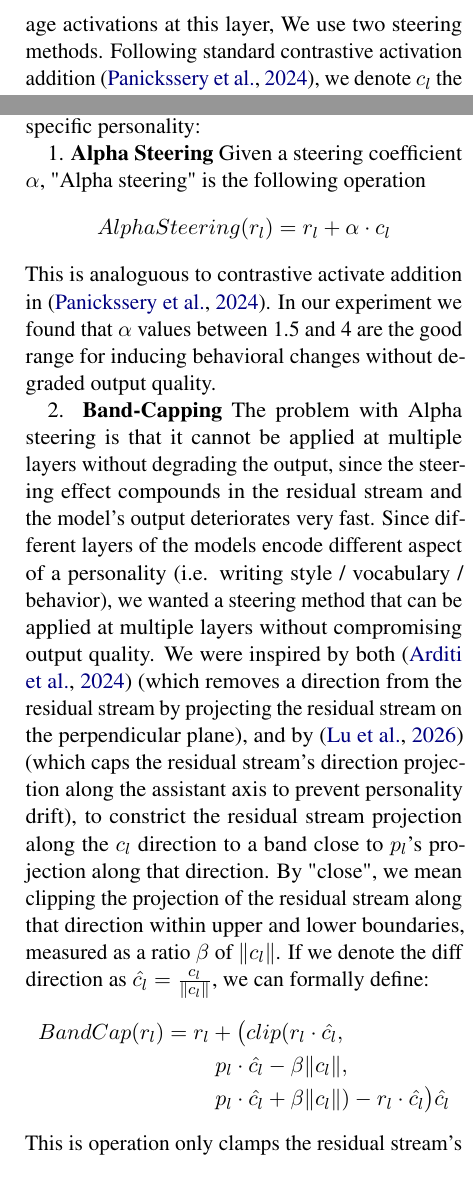
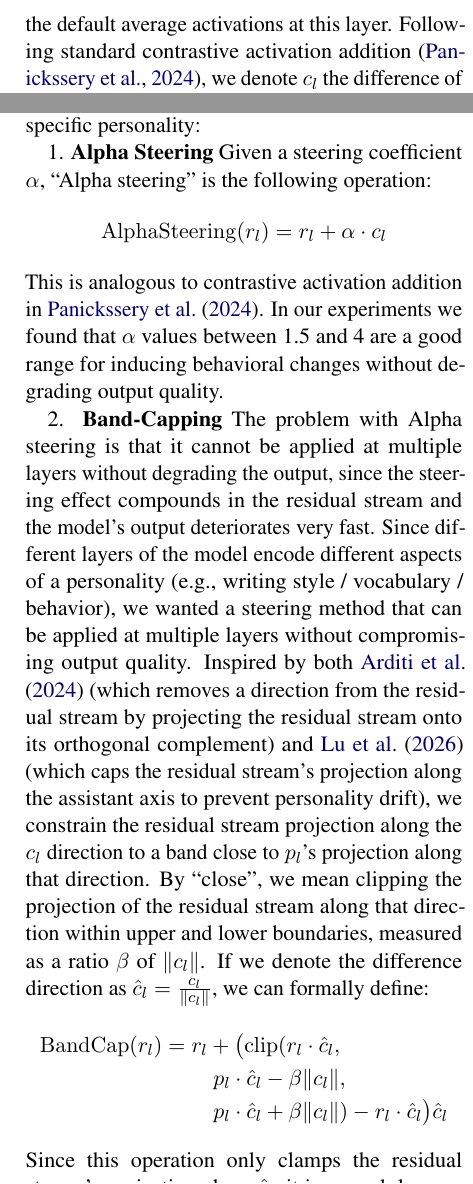
Before and after one commit to danielbischofff/UnderstandLanguageModels_Project, a LaTeX paper (writeup/main.tex, which reads writeup/sections/methods.tex): two parts of the columns of page 2 of 4, joined at a grey line, cut at the place of the change. Compiled offline with pdfLaTeX.

Commit message:
Fix typos, grammar and LaTeX syntax in the writeup
Corrects spelling and grammar in the introduction and methods, unifies
model names and notation (\hat{c}_l, \mathrm{} operator names, TeX
quotes), uses \citep/\citet where appropriate, and capitalises a
sentence in the steering figure caption.

Co-Authored-By: Claude Opus 5.5 <noreply@anthropic.com>

```diff
--- a/writeup/sections/methods.tex
+++ b/writeup/sections/methods.tex
@@ -13,25 +12,26 @@ per-layer "default" average activation vector for when no prompt was specified.
-average activations at this layer, We use two steering methods. Following standard contrastive activation addition \cite{panickssery2024caa}, we denote $c_l$ the difference of mean activations at layer $l$ between the personality and default vectors:
+per-layer ``default'' average activation vector for when no prompt was specified. At layer $l$, for personality $p$, denote $p_l$ the personality vector at this layer, and denote $d_l$ the default
+average activations at this layer. Following standard contrastive activation addition \citep{panickssery2024caa}, we denote $c_l$ the difference of mean activations at layer $l$ between the personality and default vectors:
 \[
 {c}_l = p_l - d_l
 \]
-Let's also denote $r_l$ the residual stream at layer l for a specific token position. With that in mind, we use two steering methods to steer the model towards a specific personality:
+Let's also denote $r_l$ the residual stream at layer $l$ for a specific token position. With that in mind, we use two steering methods to steer the model towards a specific personality:
 
-1. \textbf{Alpha Steering} Given a steering coefficient $\alpha$, "Alpha steering" is the following operation
+1. \textbf{Alpha Steering} Given a steering coefficient $\alpha$, ``Alpha steering'' is the following operation:
 \[
-AlphaSteering(r_l) = r_l + \alpha \cdot {c}_l
+\mathrm{AlphaSteering}(r_l) = r_l + \alpha \cdot {c}_l
 \]
-This is analoguous to contrastive activate addition in \cite{panickssery2024caa}. In our experiment we found that $\alpha$ values between 1.5 and 4 are the good range for inducing behavioral changes without degraded output quality.
+This is analogous to contrastive activation addition in \citet{panickssery2024caa}. In our experiments we found that $\alpha$ values between 1.5 and 4 are a good range for inducing behavioral changes without degrading output quality.
 
-2. \textbf{Band-Capping} The problem with Alpha steering is that it cannot be applied at multiple layers without degrading the output, since the steering effect compounds in the residual stream and the model's output deteriorates very fast. Since different layers of the models encode different aspect of a personality (i.e. writing style / vocabulary / behavior), we wanted a steering method that can be applied at multiple layers without compromising output quality. We were inspired by both \cite{arditi2024refusal} (which removes a direction from the residual stream by projecting the residual stream on the perpendicular plane), and by \cite{lu2026assistant} (which caps the residual stream's direction projection along the assistant axis to prevent personality drift), to constrict the residual stream projection along the ${c}_l$ direction to a band close to $p_l$'s projection along that direction. By "close", we mean clipping the projection of the residual stream along that direction within upper and lower boundaries, measured as a ratio $\beta$ of $\lVert {c}_l \rVert$. If we denote the diff direction as $\hat{{c}_l} = \frac{{c}_l}{\lVert {c}_l \rVert}$, we can formally define:
+2. \textbf{Band-Capping} The problem with Alpha steering is that it cannot be applied at multiple layers without degrading the output, since the steering effect compounds in the residual stream and the model's output deteriorates very fast. Since different layers of the model encode different aspects of a personality (e.g., writing style / vocabulary / behavior), we wanted a steering method that can be applied at multiple layers without compromising output quality. Inspired by both \citet{arditi2024refusal} (which removes a direction from the residual stream by projecting the residual stream onto its orthogonal complement) and \citet{lu2026assistant} (which caps the residual stream's projection along the assistant axis to prevent personality drift), we constrain the residual stream projection along the ${c}_l$ direction to a band close to $p_l$'s projection along that direction. By ``close'', we mean clipping the projection of the residual stream along that direction within upper and lower boundaries, measured as a ratio $\beta$ of $\lVert {c}_l \rVert$. If we denote the difference direction as $\hat{c}_l = \frac{{c}_l}{\lVert {c}_l \rVert}$, we can formally define:
 \begin{equation*}
 \begin{split}
-BandCap(r_l) = {}& r_l + \bigl(clip(r_l \cdot \hat{c_l}, \\
-& \quad p_l \cdot \hat{c_l} - \beta \lVert c_l \rVert, \\
-& \quad p_l \cdot \hat{c_l} + \beta \lVert c_l \rVert) - r_l \cdot \hat{c_l}\bigr)\hat{c_l}
+\mathrm{BandCap}(r_l) = {}& r_l + \bigl(\mathrm{clip}(r_l \cdot \hat{c}_l, \\
+& \quad p_l \cdot \hat{c}_l - \beta \lVert c_l \rVert, \\
+& \quad p_l \cdot \hat{c}_l + \beta \lVert c_l \rVert) - r_l \cdot \hat{c}_l\bigr)\hat{c}_l
 \end{split}
 \end{equation*}
-This is operation only clamps the residual stream's projection along $\hat{c_l}$, it is a much less aggressive operation and can be applied over multiple layers without degrading output quality. See Figure \ref{fig:steering-geometry}, which illustrates this concept. We found that steering at the 8 middle layers of the model gives us good results.
+Since this operation only clamps the residual stream's projection along $\hat{c}_l$, it is a much less aggressive operation and can be applied over multiple layers without degrading output quality. See Figure~\ref{fig:steering-geometry}, which illustrates this concept. We found that steering at the 8 middle layers of the model gives us good results.
 
 \input{figures/steering_geometry}
-\textbf{Controlling for a persona vector's baseline tokens} J-Lens readout works by apply the Jacobian matrix $J$ (which is specific to that layer) to the residual stream at that layer and token position. Since this operation is linear with respect to the residual stream, if we add a component along $\hat{c_l}$ to the residual stream at that layer before doing the readout (which is what both steering methods do), the resulting readout of the vector's sum will be the sum of the readout of each component:
+\textbf{Controlling for a persona vector's baseline tokens} J-Lens readout works by applying the Jacobian matrix $J$ (which is specific to that layer) to the residual stream at that layer and token position. Since this operation is linear with respect to the residual stream, if we add a component along $\hat{c}_l$ to the residual stream at that layer before doing the readout (which is what both steering methods do), the resulting readout of the vector's sum will be the sum of the readouts of each component:
 \[
@@ -41 +39,0 @@ This in turn means, that we expect tokens from the J-Lens readout of the steerin
-The baseline J-Lens tokens are interesting too look at in their own right - they represent the tokens that a persona's direction tends to verbalize, on average, for each layer's persona vectors. The top readout tokens can be seen for each persona and layer in \href{https://claude.ai/artifact/1Zd5YkWMqAwaz37D8a1YP9}{a Claude artifact here}. As expected, typical words are found. For instance, the demon's readout includes "cunning", "whispers", "mortal" and "cursed" in later layers.
```
Also changed, not shown: writeup/figures/steering_geometry.tex (+1 -1 lines), writeup/sections/introduction.tex (+6 -6 lines), writeup/sections/methods.tex (26 more changed lines).
